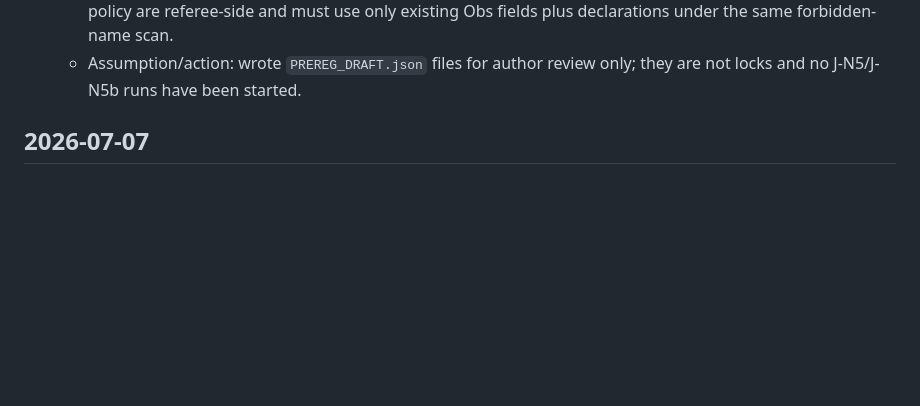
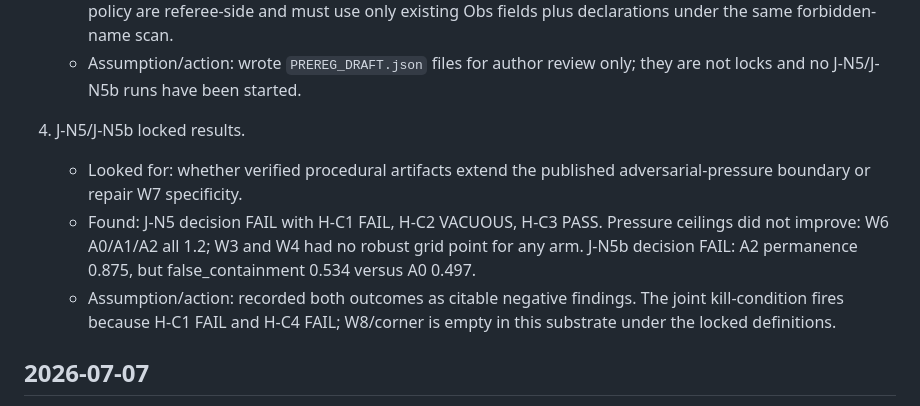
Before and after one commit to Kirill-Kruglov/justitia, a Markdown page: TRANSFER_LOG.md, the part around the change. GitHub-like rendering; blank space fills up the shorter version.

Commit message:
Report W8 corner results

```diff
--- a/TRANSFER_LOG.md
+++ b/TRANSFER_LOG.md
@@ -35,6 +35,17 @@ plus `justitia_harnessed_replay_design.md`.
      existing Obs fields plus declarations under the same forbidden-name scan.
    - Assumption/action: wrote `PREREG_DRAFT.json` files for author review only;
      they are not locks and no J-N5/J-N5b runs have been started.
+
+4. J-N5/J-N5b locked results.
+   - Looked for: whether verified procedural artifacts extend the published
+     adversarial-pressure boundary or repair W7 specificity.
+   - Found: J-N5 decision FAIL with H-C1 FAIL, H-C2 VACUOUS, H-C3 PASS. Pressure
+     ceilings did not improve: W6 A0/A1/A2 all 1.2; W3 and W4 had no robust grid
+     point for any arm. J-N5b decision FAIL: A2 permanence 0.875, but
+     false_containment 0.534 versus A0 0.497.
+   - Assumption/action: recorded both outcomes as citable negative findings. The
+     joint kill-condition fires because H-C1 FAIL and H-C4 FAIL; W8/corner is
+     empty in this substrate under the locked definitions.
 
 ## 2026-07-07
 
```
Also changed, not shown: experiments/harnessed/W8_corner_final_report.md (added, +79 -0 lines).
